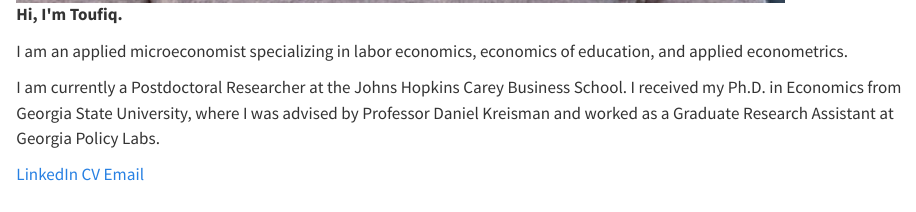
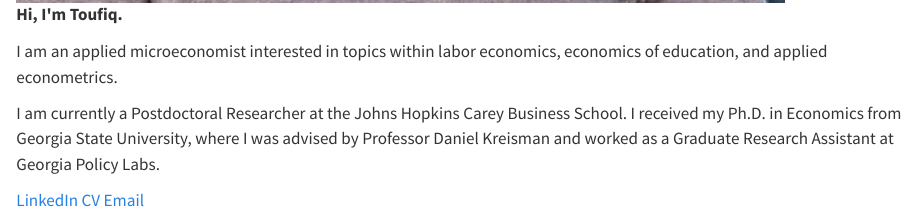
Before and after one commit to tofurahman/tofurahman.github.io, a Quarto document (index.qmd): the page in a window 1100 px wide, from 950 px down. Rendered offline with R 4.5, knitr and Pandoc in place of Quarto, with nearby package versions.

Commit message:
june2026

```diff
--- a/index.qmd
+++ b/index.qmd
@@ -11,7 +11,7 @@
 
   <div class="about-text-new">
     <p class="greeting"><b>Hi, I'm Toufiq.</b></p>
-    <p>I am an applied microeconomist specializing in labor economics, economics of education, and applied econometrics. </p>
+    <p>I am an applied microeconomist interested in topics within labor economics, economics of education, and applied econometrics. </p>
 
     <p>I am currently a Postdoctoral Researcher at the Johns Hopkins Carey Business School. I received my Ph.D. in Economics from Georgia State University, where I was advised by Professor Daniel Kreisman and worked as a Graduate Research Assistant at Georgia Policy Labs.</p>
 
```
Also changed, not shown: docs/search.json, 1 other file.
